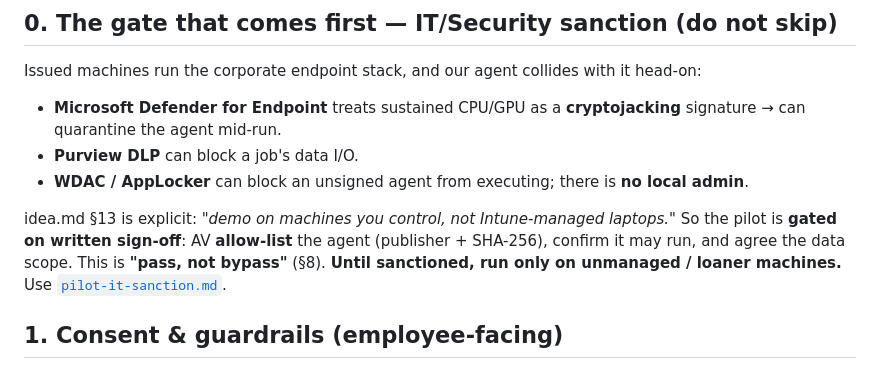
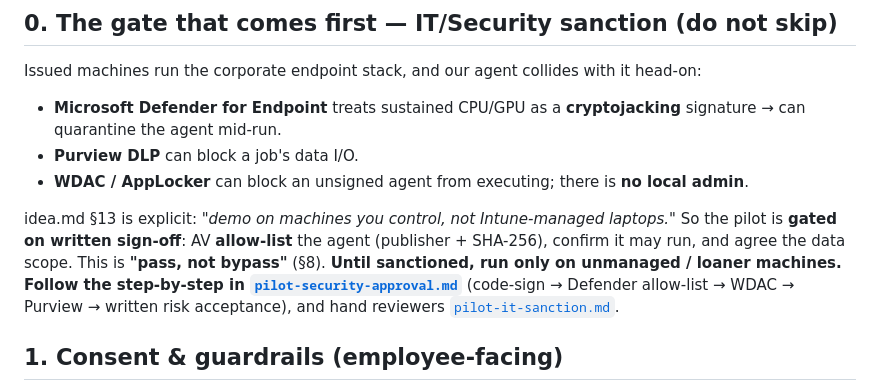
Before and after one commit to Aditya-Katkuri/OneCompute, a Markdown page: docs/pilot-plan.md, the part around one of its changes. GitHub-like rendering.

```diff
--- a/docs/pilot-plan.md
+++ b/docs/pilot-plan.md
@@ -19,7 +19,10 @@ Issued machines run the corporate endpoint stack, and our agent collides with it
 idea.md §13 is explicit: *"demo on machines you control, not Intune-managed laptops."* So the
 pilot is **gated on written sign-off**: AV **allow-list** the agent (publisher + SHA-256), confirm
 it may run, and agree the data scope. This is **"pass, not bypass"** (§8). **Until sanctioned,
-run only on unmanaged / loaner machines.** Use [`pilot-it-sanction.md`](./pilot-it-sanction.md).
+run only on unmanaged / loaner machines.** **Follow the step-by-step in
+[`pilot-security-approval.md`](./pilot-security-approval.md)** (code-sign → Defender allow-list →
+WDAC → Purview → written risk acceptance), and hand reviewers
+[`pilot-it-sanction.md`](./pilot-it-sanction.md).
 
 ## 1. Consent & guardrails (employee-facing)
 
```
Also changed, not shown: other parts of docs/pilot-plan.md (+60 -0 lines), docs/pilot-security-approval.md (added, +126 -0 lines).
